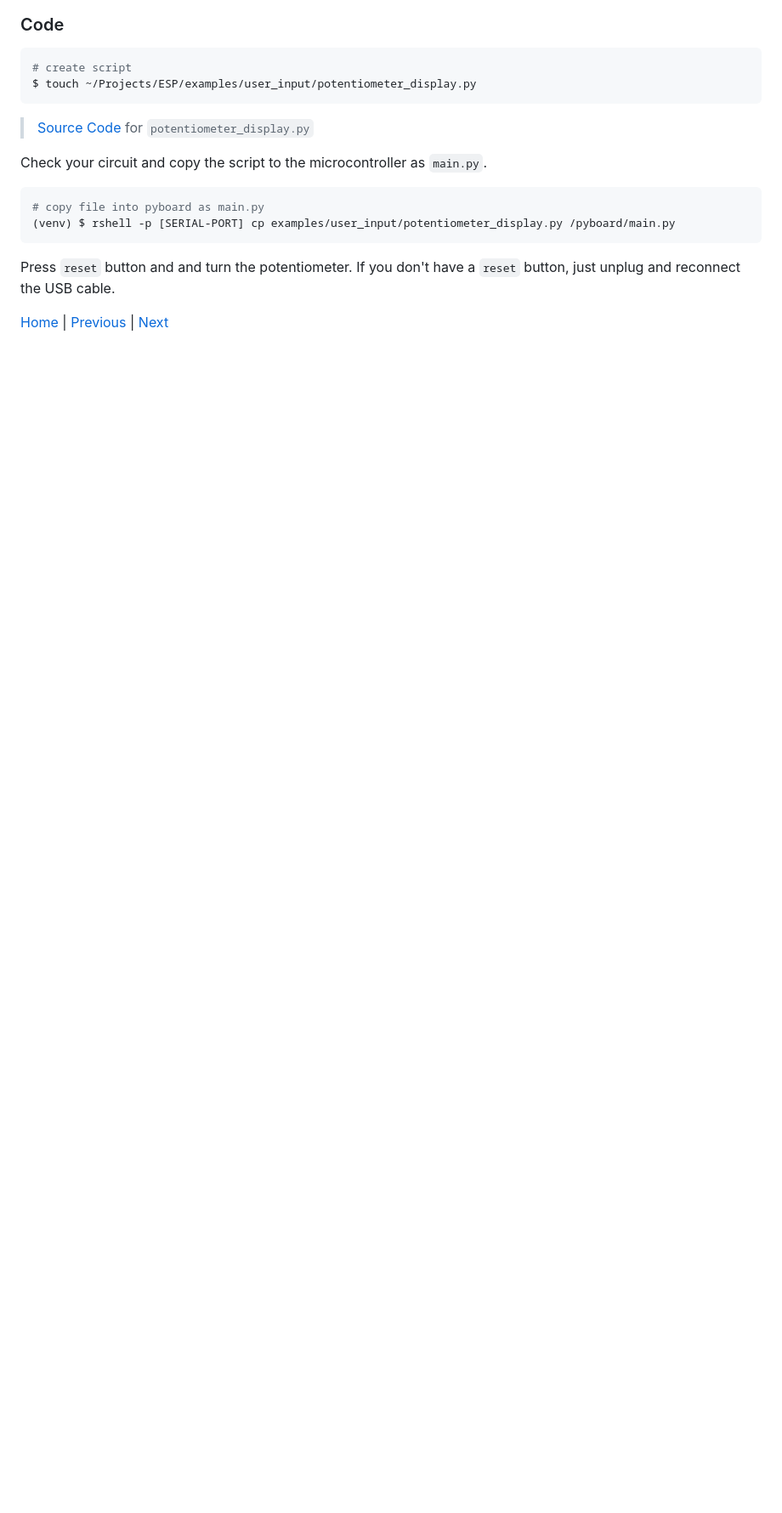
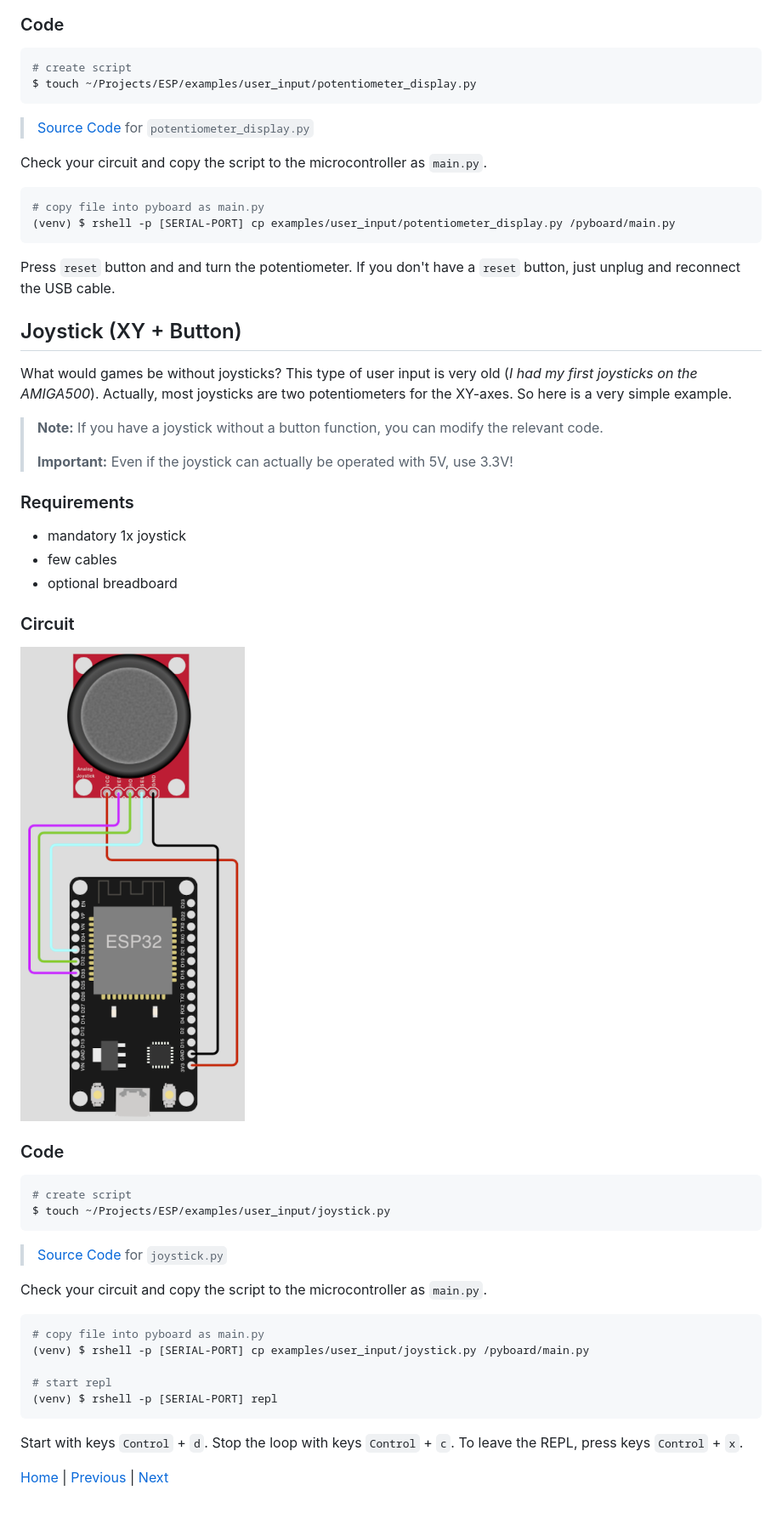
Before and after one commit to Lupin3000/ESP, a Markdown page: doc/013_human_interaction_tutorials.md, the part around the change printed below. Shown: that part at 85% size. Rendered like a GitHub page; pictures changed too: images/examples/013_circuit_diagram_joystick.png (added); blank space fills up the shorter version.

````diff
--- a/doc/013_human_interaction_tutorials.md
+++ b/doc/013_human_interaction_tutorials.md
@@ -205,4 +206,43 @@ Check your circuit and copy the script to the microcontroller as `main.py`.
 
 Press `reset` button and and turn the potentiometer. If you don't have a `reset` button, just unplug and reconnect the USB cable.
 
+## Joystick (XY + Button)
+
+What would games be without joysticks? This type of user input is very old (_I had my first joysticks on the AMIGA500_). Actually, most joysticks are two potentiometers for the XY-axes. So here is a very simple example.
+
+> **Note:** If you have a joystick without a button function, you can modify the relevant code.
+>
+> **Important:** Even if the joystick can actually be operated with 5V, use 3.3V!
+
+### Requirements
+
+- mandatory 1x joystick
+- few cables
+- optional breadboard
+
+### Circuit
+
+![013_circuit_diagram_joystick.png](../images/examples/013_circuit_diagram_joystick.png)
+
+### Code
+
+```shell
+# create script
+$ touch ~/Projects/ESP/examples/user_input/joystick.py
+```
+
+> [Source Code](../examples/user_input/joystick.py) for `joystick.py`
+
+Check your circuit and copy the script to the microcontroller as `main.py`.
+
+```shell
+# copy file into pyboard as main.py
+(venv) $ rshell -p [SERIAL-PORT] cp examples/user_input/joystick.py /pyboard/main.py
+
+# start repl
+(venv) $ rshell -p [SERIAL-PORT] repl
+```
+
+Start with keys `Control` + `d`. Stop the loop with keys `Control` + `c`. To leave the REPL, press keys `Control` + `x`.
+
 [Home](https://github.com/Lupin3000/ESP) | [Previous](./012_network_tutorials.md) | [Next](./014_sensor_tutorials.md)
````
Also changed, not shown: other parts of doc/013_human_interaction_tutorials.md (+1 -0 lines), README.md (+1 -0 lines), 1 other file.
